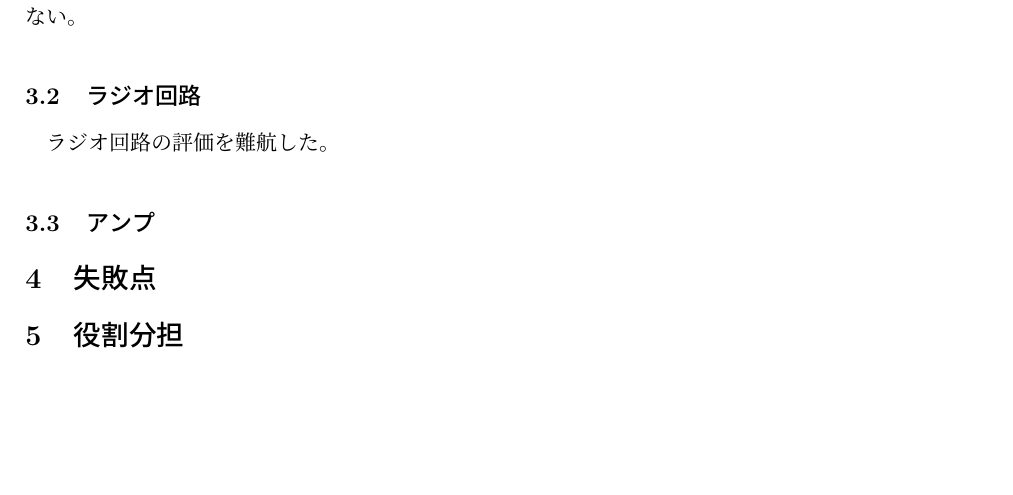
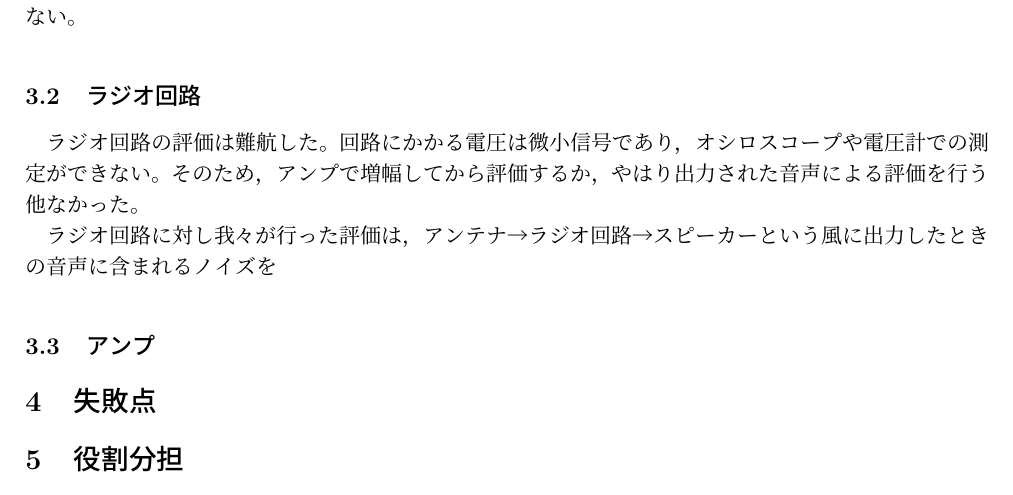
Before and after one commit to m20079/AM-radio, a LaTeX document (report.tex, which reads evaluation.tex): part of page 3 of 3, cut so that both start at the same text, the shorter picture padded with empty space. Compiled offline with pLaTeX and dvipdfmx.

Commit message:
あああ

```diff
--- a/evaluation.tex
+++ b/evaluation.tex
@@ -47,7 +47,9 @@
 上記回路で，アンテナを置く位置，向きを変更したときの，クリスタルイヤホンからの音量によって，指向性を評価した。一号機に関する結果を述べる。CAD室の窓際に置き，送信局へ向けた時最大の音量となった。それ以外の条件ではほとんど聞こえなかった。二号機，三号機に関しては評価を実施していない。
 
 \subsection{ラジオ回路}
-ラジオ回路の評価を難航した。
+ラジオ回路の評価は難航した。回路にかかる電圧は微小信号であり，オシロスコープや電圧計での測定ができない。そのため，アンプで増幅してから評価するか，やはり出力された音声による評価を行う他なかった。
+
+ラジオ回路に対し我々が行った評価は，アンテナ→ラジオ回路→スピーカーという風に出力したときの音声に含まれるノイズを
 
 \subsection{アンプ}
 \end{document}
```
